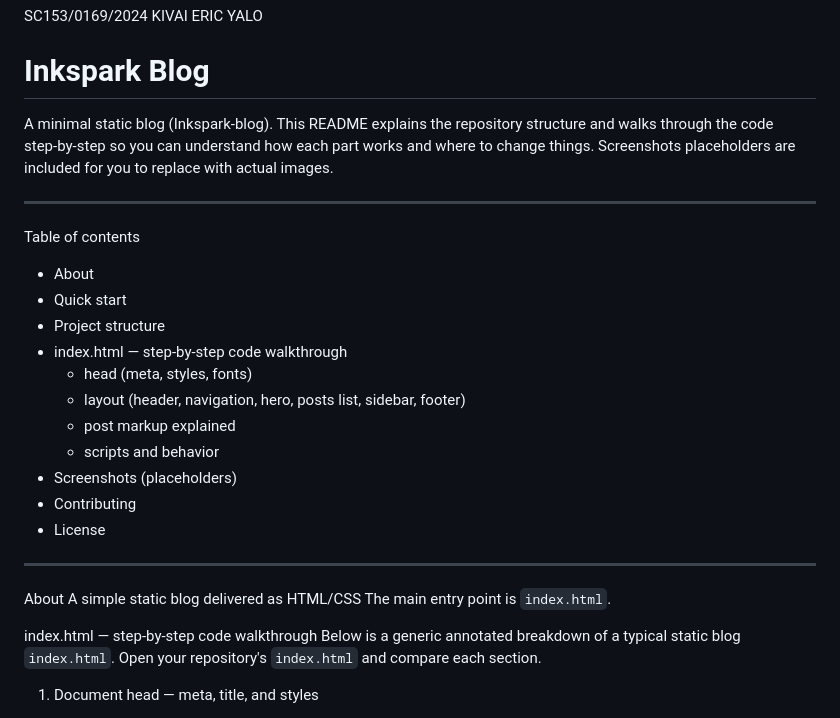
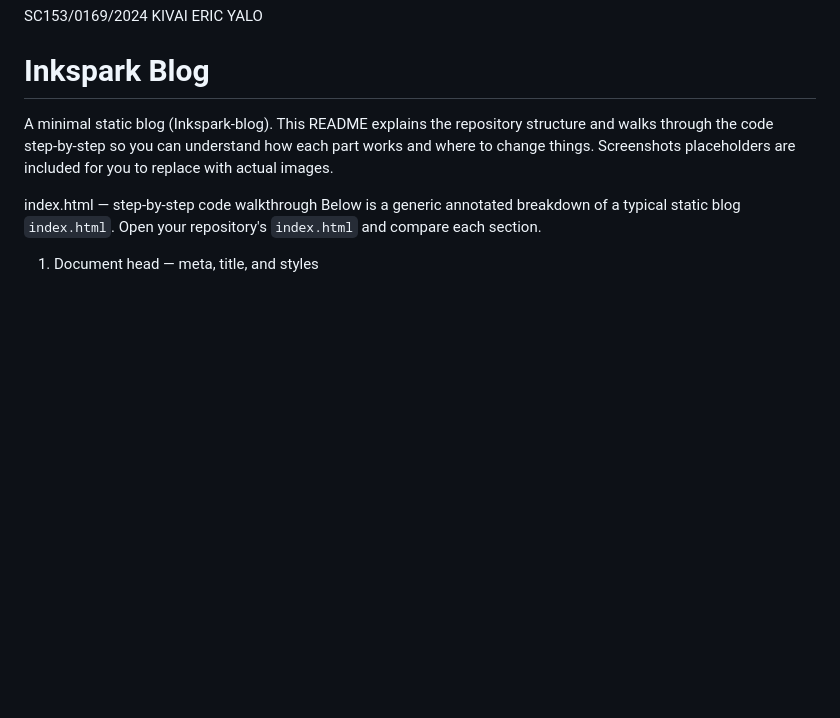
Before and after one commit to Kyalo-ai/Inkspark-blog, a Markdown page: README.md, the part around the change. Rendered like a GitHub page; blank space fills up the shorter version.

Commit message:
Update README by removing table of contents and About section
Removed the table of contents and the About section from the README.

```diff
--- a/README.md
+++ b/README.md
@@ -4,28 +4,6 @@ KIVAI ERIC YALO
 # Inkspark Blog
 
 A minimal static blog (Inkspark-blog). This README explains the repository structure and walks through the code step‑by‑step so you  can understand how each part works and where to change things. Screenshots placeholders are included for you to replace with actual images.
-
----
-
-Table of contents
-- About
-- Quick start
-- Project structure
-- index.html — step-by-step code walkthrough
-  - head (meta, styles, fonts)
-  - layout (header, navigation, hero, posts list, sidebar, footer)
-  - post markup explained
-  - scripts and behavior
-- Screenshots (placeholders)
-- Contributing
-- License
-
----
-
-About
-A simple static blog delivered as HTML/CSS The main entry point is `index.html`.
-
-
 
 index.html — step-by-step code walkthrough
 Below is a generic annotated breakdown of a typical static blog `index.html`. Open your repository's `index.html` and compare each section.
```
